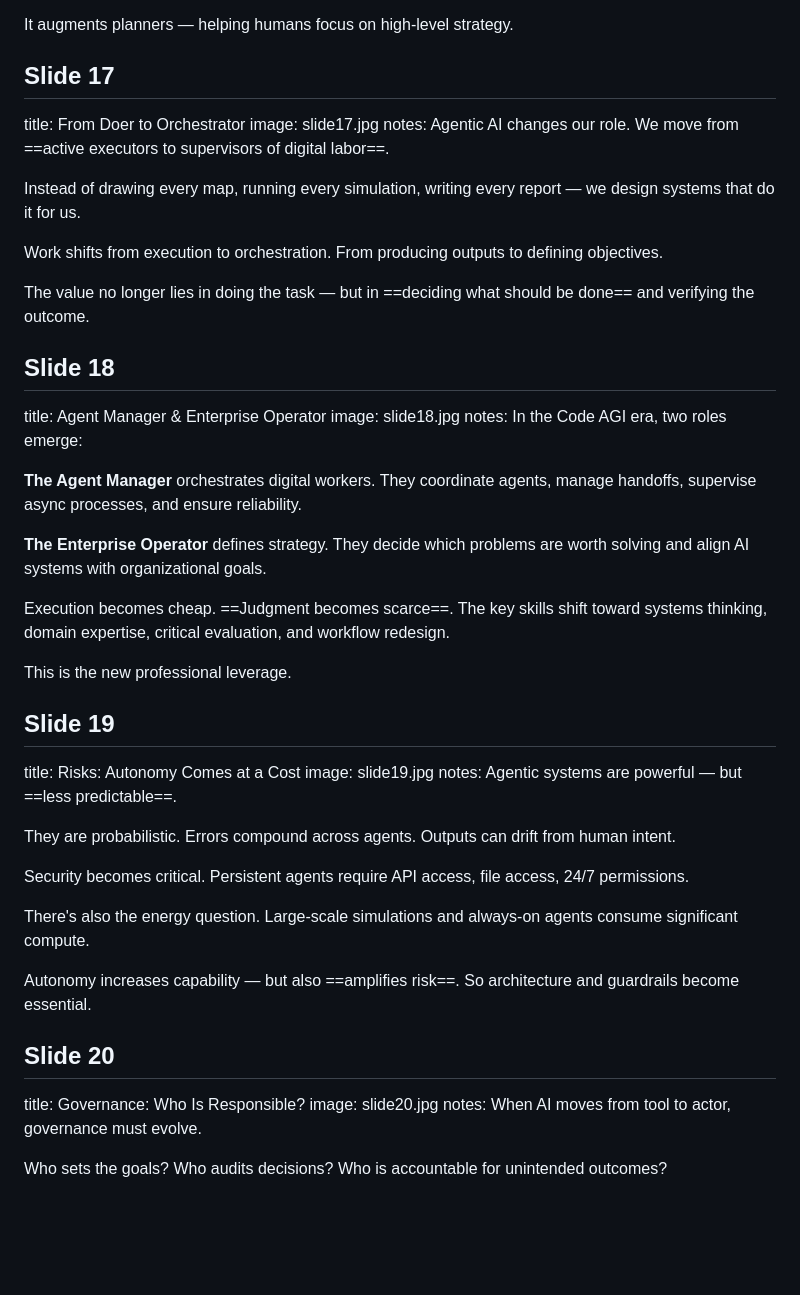
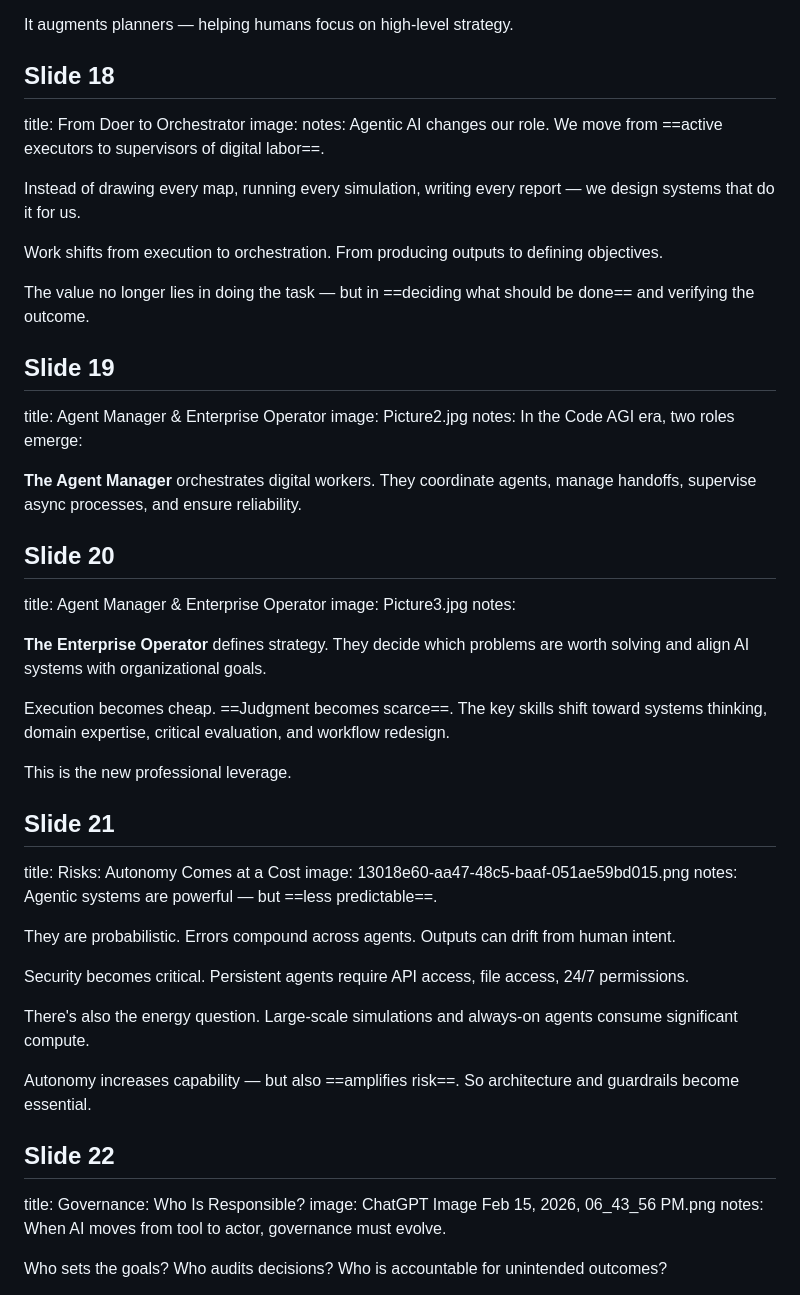
Before and after one commit to VikiSand/pechakucha-agenticai, a Markdown page: slides.md, the part around one of its changes. GitHub-like rendering; blank space fills up the shorter version.

```diff
--- a/slides.md
+++ b/slides.md
@@ -177,9 +177,9 @@ Key roles include:
 
 It augments planners — helping humans focus on high-level strategy.
 
-## Slide 17
+## Slide 18
 title: From Doer to Orchestrator
-image: slide17.jpg
+image:
 notes: Agentic AI changes our role. We move from ==active executors to supervisors of digital labor==.
 
 Instead of drawing every map, running every simulation, writing every report — we design systems that do it for us.
@@ -188,12 +188,17 @@ Work shifts from execution to orchestration. From producing outputs to defining
 
 The value no longer lies in doing the task — but in ==deciding what should be done== and verifying the outcome.
 
-## Slide 18
+## Slide 19
 title: Agent Manager & Enterprise Operator
-image: slide18.jpg
+image: Picture2.jpg
 notes: In the Code AGI era, two roles emerge:
 
 **The Agent Manager** orchestrates digital workers. They coordinate agents, manage handoffs, supervise async processes, and ensure reliability.
+
+## Slide 20
+title: Agent Manager & Enterprise Operator
+image: Picture3.jpg
+notes:
 
 **The Enterprise Operator** defines strategy. They decide which problems are worth solving and align AI systems with organizational goals.
 
@@ -201,9 +206,9 @@ Execution becomes cheap. ==Judgment becomes scarce==. The key skills shift towar
 
 This is the new professional leverage.
 
-## Slide 19
+## Slide 21
 title: Risks: Autonomy Comes at a Cost
-image: slide19.jpg
+image: 13018e60-aa47-48c5-baaf-051ae59bd015.png
 notes: Agentic systems are powerful — but ==less predictable==.
 
 They are probabilistic. Errors compound across agents. Outputs can drift from human intent.
@@ -214,9 +219,9 @@ There's also the energy question. Large-scale simulations and always-on agents c
 
 Autonomy increases capability — but also ==amplifies risk==. So architecture and guardrails become essential.
 
-## Slide 20
+## Slide 22
 title: Governance: Who Is Responsible?
-image: slide20.jpg
+image: ChatGPT Image Feb 15, 2026, 06_43_56 PM.png
 notes: When AI moves from tool to actor, governance must evolve.
 
 Who sets the goals? Who audits decisions? Who is accountable for unintended outcomes?
```
Also changed, not shown: other parts of slides.md (+15 -15 lines).
